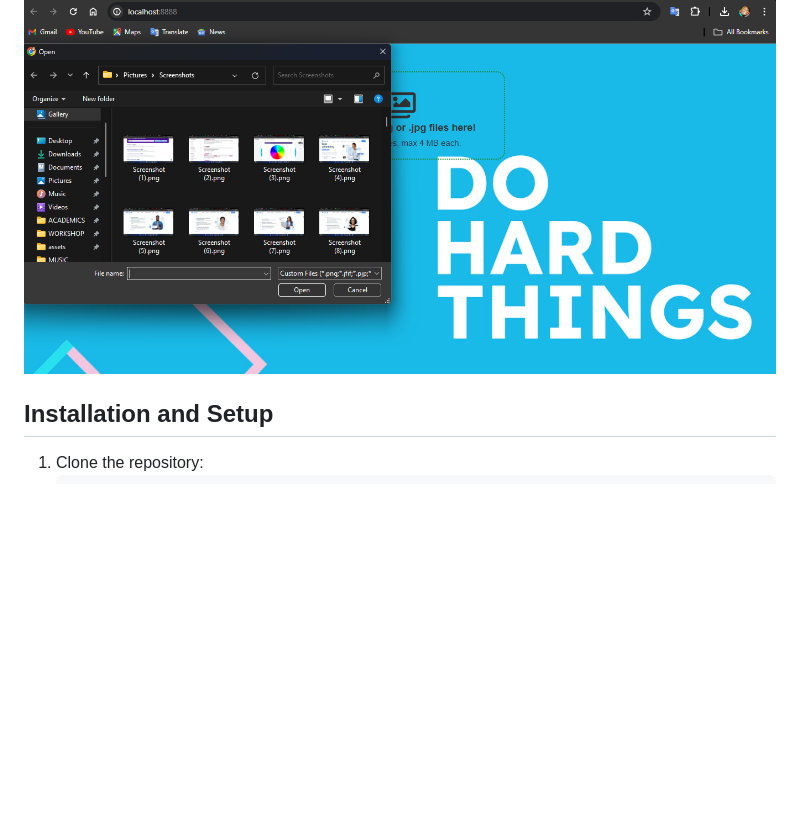
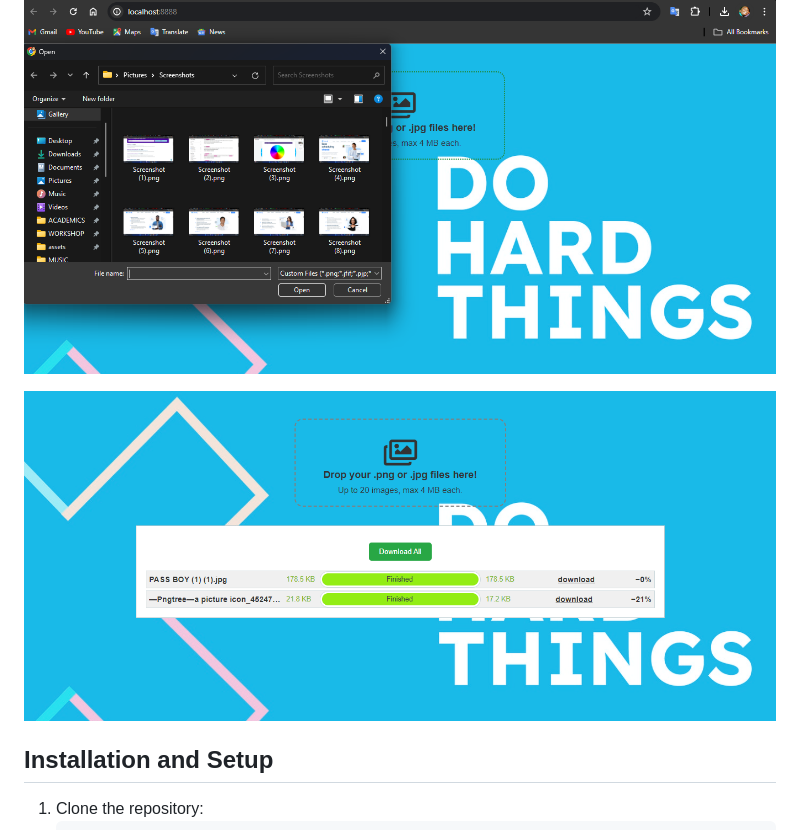
Before and after one commit to Anthony-cloud-1/alx-image_compression_project, a Markdown page: README.md, the part around the change. Drawn GitHub-style; blank space fills up the shorter version.

```diff
--- a/README.md
+++ b/README.md
@@ -29,6 +29,8 @@ The ALX Image Compression Project is a web application that allows users to uplo
 ![Screenshot](https://github.com/Anthony-cloud-1/alx-image_compression_project/blob/main/main/img/imagecompress1.png)
 
 ![Screenshot](https://github.com/Anthony-cloud-1/alx-image_compression_project/blob/main/main/img/imagecompress2.png)
+
+![Screenshot](https://github.com/Anthony-cloud-1/alx-image_compression_project/blob/main/main/img/imagecompress3.png)
 
 ## Installation and Setup
 
```
